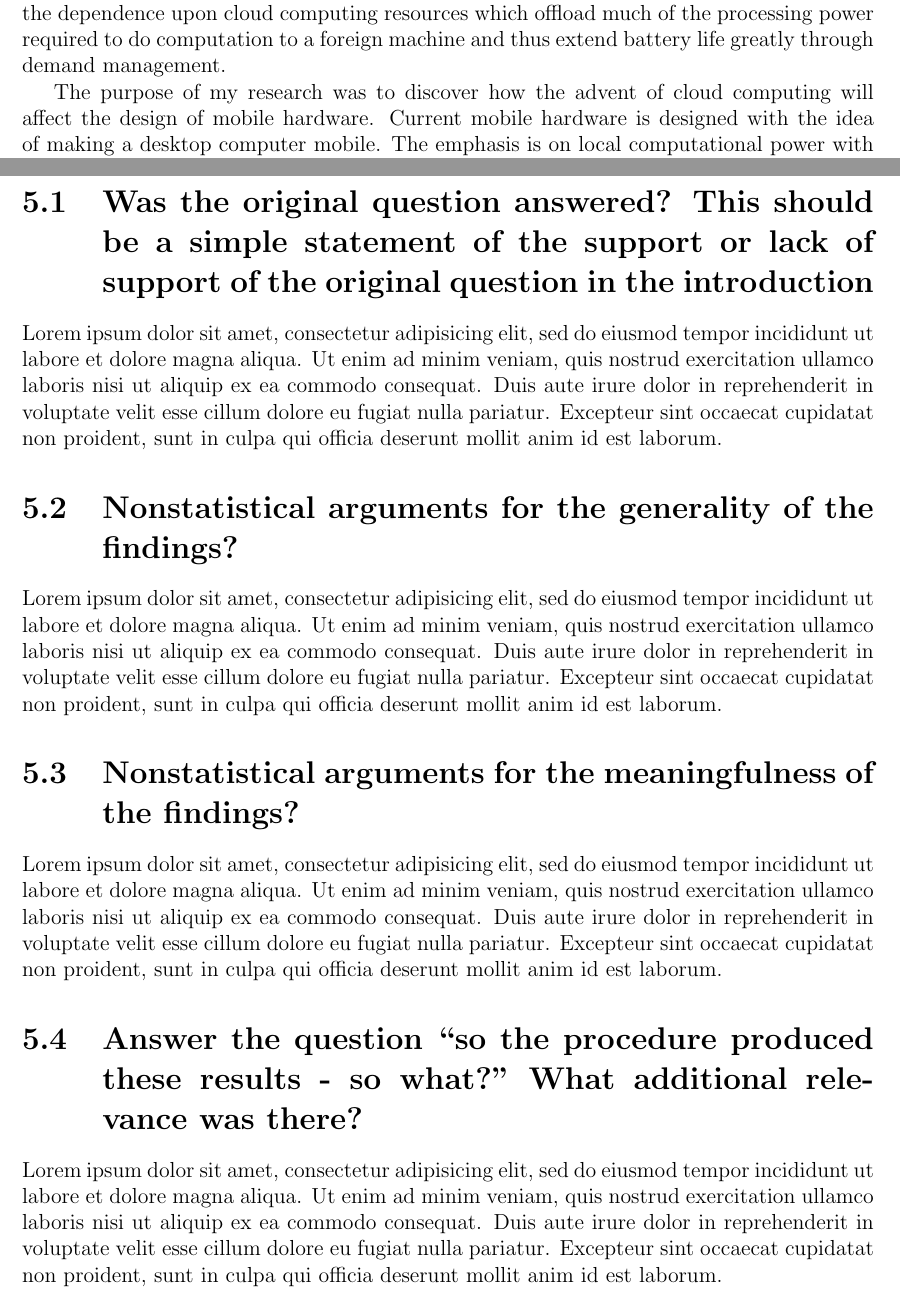
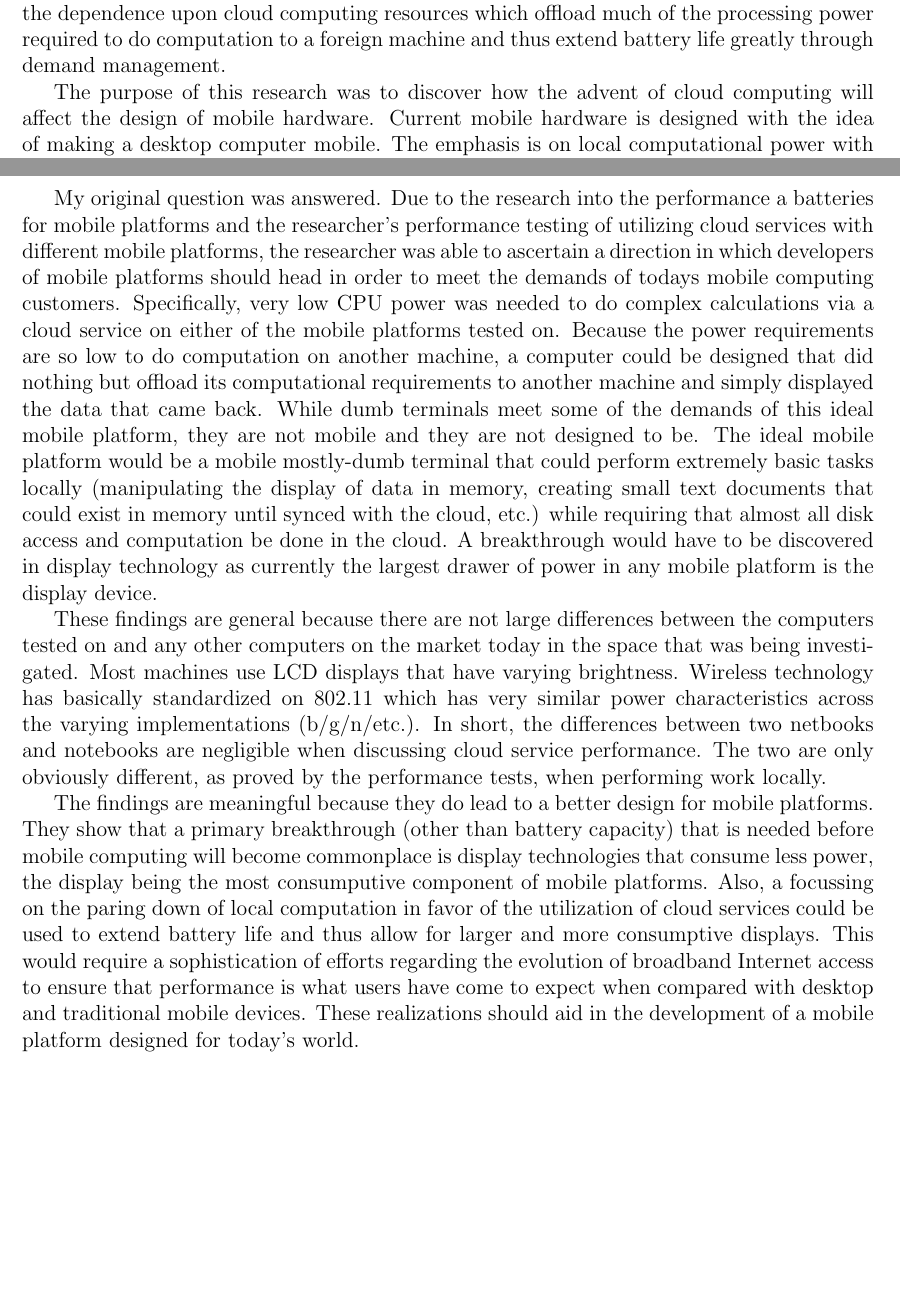
Before and after one commit to timvisher/CMSCU498-Research-Paper, a LaTeX thesis (researchPaper.tex, which reads discussion.tex): two parts of pages 5 and 21 of 27, joined at a grey line, cut so that both start at the same text, the shorter picture padded with empty space. Compiled offline with pdfLaTeX; a missing bibliography style is replaced by a similar one.

Commit message:
Filled out discussion section and corrected a line in the introduction. EOM

```diff
--- a/discussion.tex
+++ b/discussion.tex
@@ -1,35 +1,52 @@
-\section{Was the original question answered? This should be a simple statement of the support or lack of support of the original question in the introduction}
+%%\section{Was the original question answered? This should be a simple statement
+%%of the support or lack of support of the original question in the
+%%introduction}
 
-Lorem ipsum dolor sit amet, consectetur adipisicing elit, sed do eiusmod tempor
-incididunt ut labore et dolore magna aliqua. Ut enim ad minim veniam, quis
-nostrud exercitation ullamco laboris nisi ut aliquip ex ea commodo
-consequat. Duis aute irure dolor in reprehenderit in voluptate velit esse cillum
-dolore eu fugiat nulla pariatur. Excepteur sint occaecat cupidatat non proident,
-sunt in culpa qui officia deserunt mollit anim id est laborum.
+My original question was answered.  Due to the research into the performance a
+batteries for mobile platforms and the researcher's performance testing of
+utilizing cloud services with different mobile platforms, the researcher was
+able to ascertain a direction in which developers of mobile platforms should
+head in order to meet the demands of todays mobile computing customers.
+Specifically, very low CPU power was needed to do complex calculations via a
+cloud service on either of the mobile platforms tested on.  Because the power
+requirements are so low to do computation on another machine, a computer could
+be designed that did nothing but offload its computational requirements to
+another machine and simply displayed the data that came back.  While dumb
+terminals meet some of the demands of this ideal mobile platform, they are not
+mobile and they are not designed to be.  The ideal mobile platform would be a
+mobile mostly-dumb terminal that could perform extremely basic tasks locally
+(manipulating the display of data in memory, creating small text documents that
+could exist in memory until synced with the cloud, etc.) while requiring that
+almost all disk access and computation be done in the cloud.  A breakthrough
+would have to be discovered in display technology as currently the largest
+drawer of power in any mobile platform is the display device.
 
-\section{Nonstatistical arguments for the generality of the findings?}
+%%\section{Nonstatistical arguments for the generality of the findings?}
 
-Lorem ipsum dolor sit amet, consectetur adipisicing elit, sed do eiusmod tempor
-incididunt ut labore et dolore magna aliqua. Ut enim ad minim veniam, quis
-nostrud exercitation ullamco laboris nisi ut aliquip ex ea commodo
-consequat. Duis aute irure dolor in reprehenderit in voluptate velit esse cillum
-dolore eu fugiat nulla pariatur. Excepteur sint occaecat cupidatat non proident,
-sunt in culpa qui officia deserunt mollit anim id est laborum.
+These findings are general because there are not large differences between the
+computers tested on and any other computers on the market today in the space
+that was being investigated.  Most machines use LCD displays that have varying
+brightness.  Wireless technology has basically standardized on 802.11 which has
+very similar power characteristics across the varying implementations
+(b/g/n/etc.).  In short, the differences between two netbooks and notebooks are
+negligible when discussing cloud service performance.  The two are only
+obviously different, as proved by the performance tests, when performing work
+locally.
 
-\section{Nonstatistical arguments for the meaningfulness of the findings?}
+%%\section{Nonstatistical arguments for the meaningfulness of the findings?}
 
-Lorem ipsum dolor sit amet, consectetur adipisicing elit, sed do eiusmod tempor
-incididunt ut labore et dolore magna aliqua. Ut enim ad minim veniam, quis
-nostrud exercitation ullamco laboris nisi ut aliquip ex ea commodo
-consequat. Duis aute irure dolor in reprehenderit in voluptate velit esse cillum
-dolore eu fugiat nulla pariatur. Excepteur sint occaecat cupidatat non proident,
-sunt in culpa qui officia deserunt mollit anim id est laborum.
+The findings are meaningful because they do lead to a better design for mobile
+platforms.  They show that a primary breakthrough (other than battery capacity)
+that is needed before mobile computing will become commonplace is display
+technologies that consume less power, the display being the most consumputive
+component of mobile platforms.  Also, a focussing on the paring down of local
+computation in favor of the utilization of cloud services could be used to
+extend battery life and thus allow for larger and more consumptive displays.
+This would require a sophistication of efforts regarding the evolution of
+broadband Internet access to ensure that performance is what users have come to
+expect when compared with desktop and traditional mobile devices.  These
+realizations should aid in the development of a mobile platform designed for
+today's world.
 
-\section{Answer the question “so the procedure produced these results - so what?” What additional relevance was there?}
-
-Lorem ipsum dolor sit amet, consectetur adipisicing elit, sed do eiusmod tempor
-incididunt ut labore et dolore magna aliqua. Ut enim ad minim veniam, quis
-nostrud exercitation ullamco laboris nisi ut aliquip ex ea commodo
-consequat. Duis aute irure dolor in reprehenderit in voluptate velit esse cillum
-dolore eu fugiat nulla pariatur. Excepteur sint occaecat cupidatat non proident,
-sunt in culpa qui officia deserunt mollit anim id est laborum.
+%% \section{Answer the question “so the procedure produced these results - so
+%% what?” What additional relevance was there?}
--- a/researchPaper.tex
+++ b/researchPaper.tex
@@ -73,7 +73,7 @@ possible in the dependence upon cloud computing resources which offload much of
 the processing power required to do computation to a foreign machine and thus
 extend battery life greatly through demand management.
 
-The purpose of my research was to discover how the advent of cloud computing
+The purpose of this research was to discover how the advent of cloud computing
 will affect the design of mobile hardware.  Current mobile hardware is designed
 with the idea of making a desktop computer mobile.  The emphasis is on local
 computational power with applications and services that are hosted on your
```
